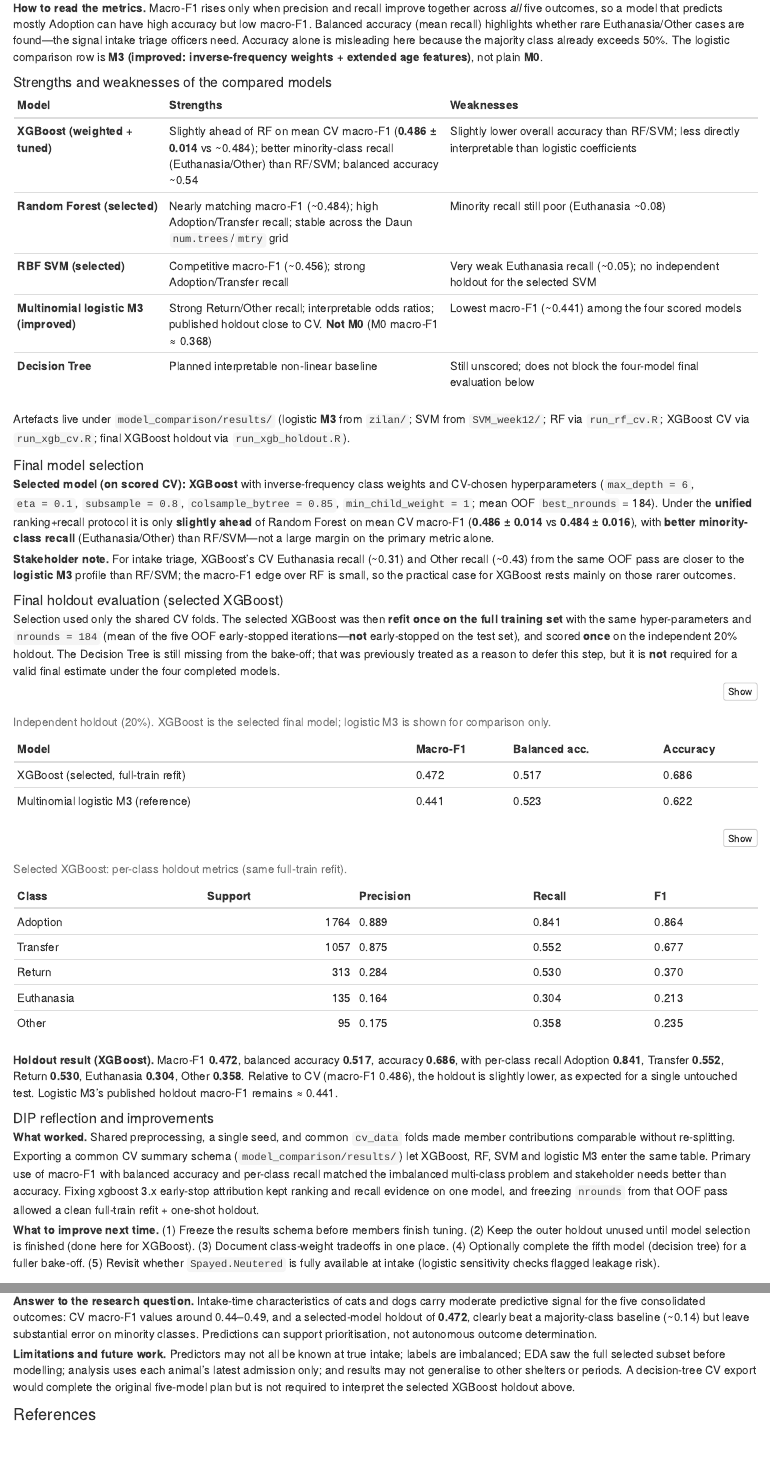
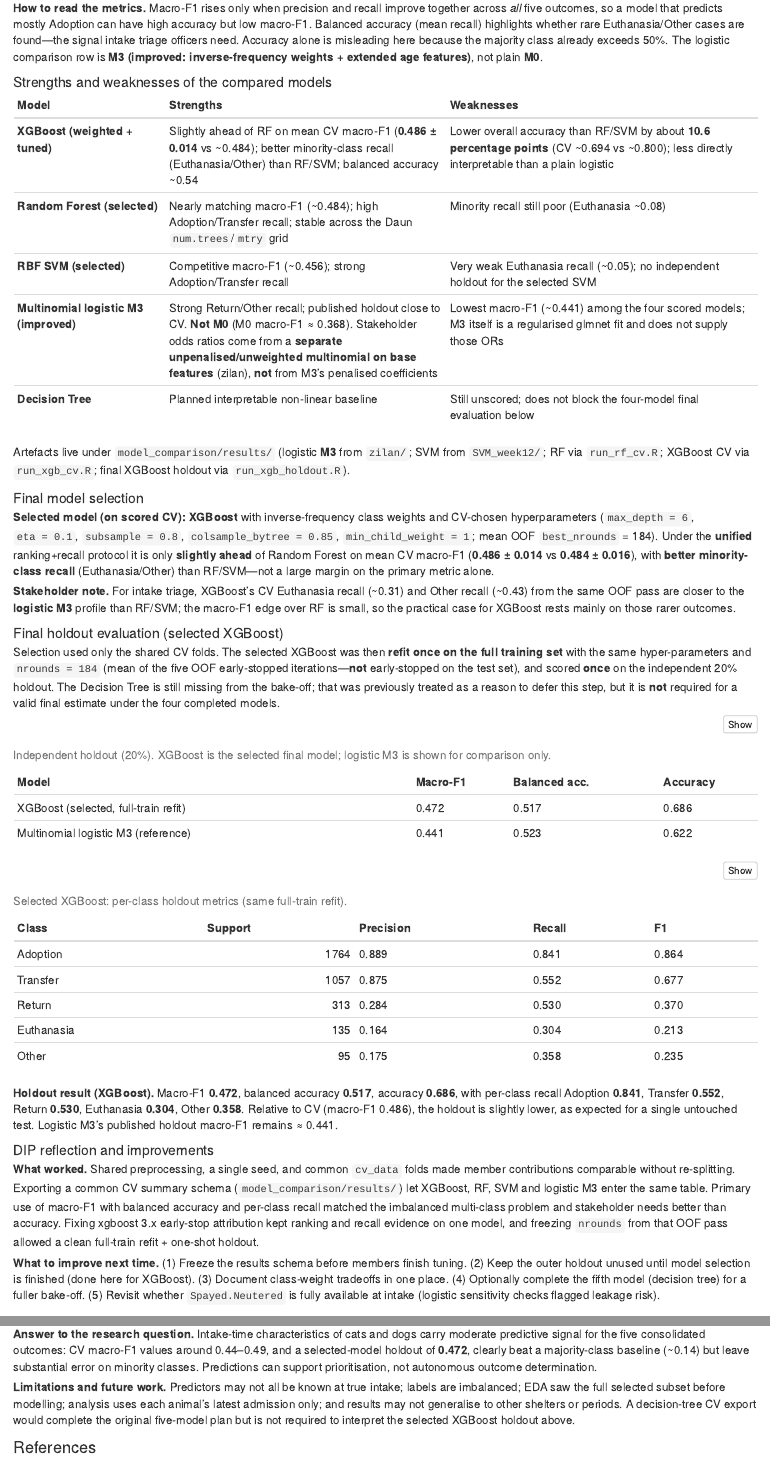
Before and after one commit to lizhelang/stat5003-shelter-outcomes, an R Markdown document (STAT5003_group_project_RMarkdown_template_v29.Rmd): the page in a window 1100 px wide, from 13300 px down, and a second part further down, joined at a grey line. The pictures show the output file STAT5003_group_project_RMarkdown_template_v29.html that the author committed with the source, opened offline.

Commit message:
Clarify XGB accuracy gap and M3 odds-ratio source
Use lower (~10.6 pp) for XGB vs RF/SVM accuracy; note stakeholder ORs
come from a separate baseline multinomial, not M3 coefficients; reknit HTML.

Co-authored-by: zhli0880 <zhli0880@uni.sydney.edu.au>

```diff
--- a/STAT5003_group_project_RMarkdown_template_v29.Rmd
+++ b/STAT5003_group_project_RMarkdown_template_v29.Rmd
@@ -1792,10 +1792,10 @@ p_recall
 
 | Model | Strengths | Weaknesses |
 |------|-----------|------------|
-| **XGBoost (weighted + tuned)** | Slightly ahead of RF on mean CV macro-F1 (**0.486 ± 0.014** vs ~0.484); better minority-class recall (Euthanasia/Other) than RF/SVM; balanced accuracy ~0.54 | Slightly lower overall accuracy than RF/SVM; less directly interpretable than logistic coefficients |
+| **XGBoost (weighted + tuned)** | Slightly ahead of RF on mean CV macro-F1 (**0.486 ± 0.014** vs ~0.484); better minority-class recall (Euthanasia/Other) than RF/SVM; balanced accuracy ~0.54 | Lower overall accuracy than RF/SVM by about **10.6 percentage points** (CV ~0.694 vs ~0.800); less directly interpretable than a plain logistic |
 | **Random Forest (selected)** | Nearly matching macro-F1 (~0.484); high Adoption/Transfer recall; stable across the Daun `num.trees`/`mtry` grid | Minority recall still poor (Euthanasia ~0.08) |
 | **RBF SVM (selected)** | Competitive macro-F1 (~0.456); strong Adoption/Transfer recall | Very weak Euthanasia recall (~0.05); no independent holdout for the selected SVM |
-| **Multinomial logistic M3 (improved)** | Strong Return/Other recall; interpretable odds ratios; published holdout close to CV. **Not M0** (M0 macro-F1 ≈ 0.368) | Lowest macro-F1 (~0.441) among the four scored models |
+| **Multinomial logistic M3 (improved)** | Strong Return/Other recall; published holdout close to CV. **Not M0** (M0 macro-F1 ≈ 0.368). Stakeholder odds ratios come from a **separate unpenalised/unweighted multinomial on base features** (zilan), **not** from M3’s penalised coefficients | Lowest macro-F1 (~0.441) among the four scored models; M3 itself is a regularised glmnet fit and does not supply those ORs |
 | **Decision Tree** | Planned interpretable non-linear baseline | Still unscored; does not block the four-model final evaluation below |
 
 Artefacts live under `model_comparison/results/` (logistic **M3** from `zilan/`; SVM from `SVM_week12/`; RF via `run_rf_cv.R`; XGBoost CV via `run_xgb_cv.R`; final XGBoost holdout via `run_xgb_holdout.R`).
```
Also changed, not shown: STAT5003_group_project_RMarkdown_template_v29.html, STAT5003_group_project_RMarkdown_template_v29.Rmd (2 more changed lines).
